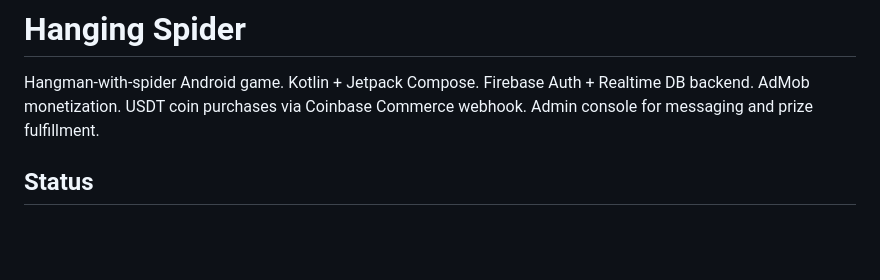
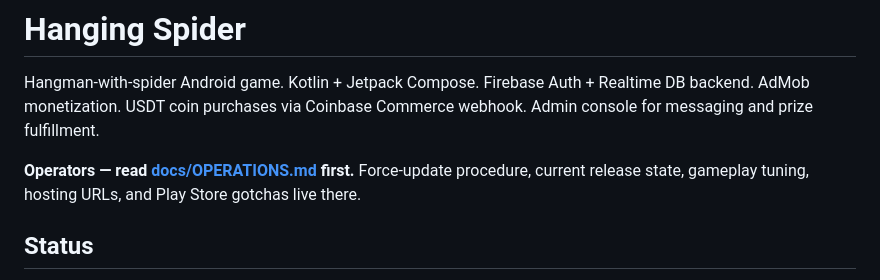
Before and after one commit to Aneecket/hanging-spider, a Markdown page: README.md, the part around the change. Rendered like a GitHub page; blank space fills up the shorter version.

```diff
--- a/README.md
+++ b/README.md
@@ -1,6 +1,8 @@
 # Hanging Spider
 
 Hangman-with-spider Android game. Kotlin + Jetpack Compose. Firebase Auth + Realtime DB backend. AdMob monetization. USDT coin purchases via Coinbase Commerce webhook. Admin console for messaging and prize fulfillment.
+
+**Operators — read [docs/OPERATIONS.md](docs/OPERATIONS.md) first.** Force-update procedure, current release state, gameplay tuning, hosting URLs, and Play Store gotchas live there.
 
 ## Status
 
```
Also changed, not shown: docs/OPERATIONS.md (added, +224 -0 lines).
